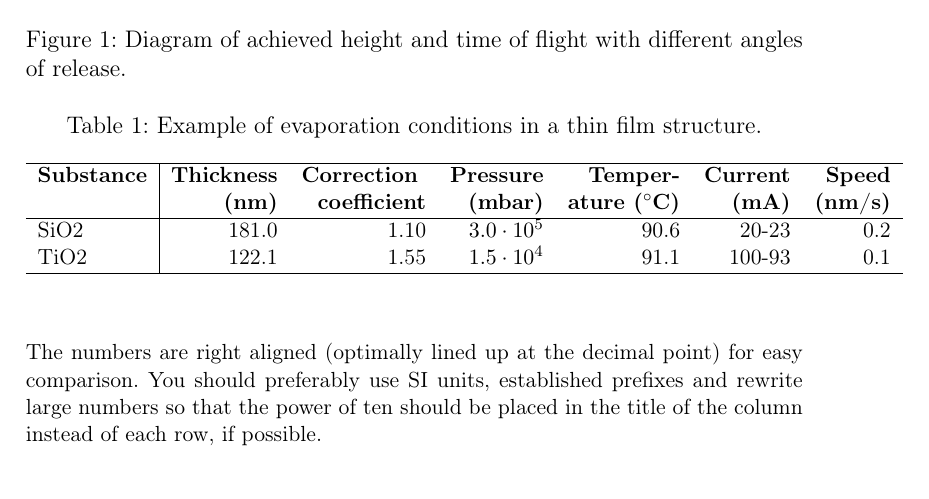
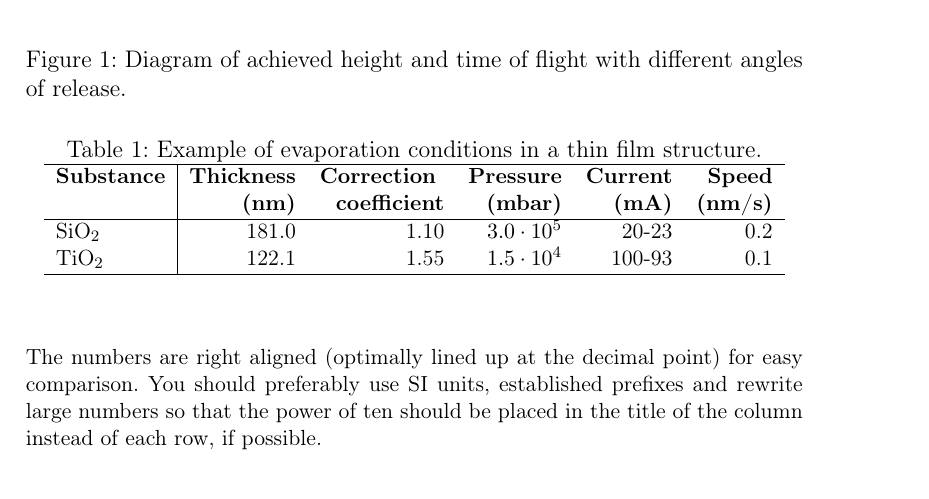
Before and after one commit to klumiste/UTMatStat-thesis-template, a LaTeX document (main.tex, which reads 03_2_ch2_formatting.tex): part of page 9 of 17, cut so that both start at the same text. Compiled offline with pdfLaTeX.

Commit message:
Minor changes

```diff
--- a/03_2_ch2_formatting.tex
+++ b/03_2_ch2_formatting.tex
@@ -113,16 +113,16 @@ understand their relevance.
   \begin{center}
     \caption{Example of evaporation conditions in a thin film structure.}
     \label{tab:thin_film}
-    \begin{tabular}{l | r r r r r r}
+    \begin{tabular}{l | r r r r r}
       % l = align to left (e.g. text), c=align to center, r=align to
       % right (e.g. numbers), Pipe | creates vertical line
       % Let's put 1 horinzontal line above the table, 2 after header rows,  and 1 below
       \hline
-      \textbf{Substance} & \textbf{Thickness}& \textbf{Correction } & \textbf{Pressure} & \textbf{Temper-}          & \textbf{Current} & \textbf{Speed} \\
-                         & \textbf{(nm)}     & \textbf{coefficient} & \textbf{(mbar)}   & \textbf{ature ($^\circ$C)} & \textbf{(mA)}    & \textbf{(nm/s)} \\
+      \textbf{Substance} & \textbf{Thickness}& \textbf{Correction } & \textbf{Pressure}  & \textbf{Current} & \textbf{Speed} \\
+                         & \textbf{(nm)}     & \textbf{coefficient} & \textbf{(mbar)}    & \textbf{(mA)}    & \textbf{(nm/s)} \\
       \hline
-      SiO2	& 181.0	& 1.10	& $3.0\cdot10^5$	& 90.6	& 20-23	 &0.2 \\
-      TiO2	& 122.1	& 1.55	& $1.5\cdot10^4$	& 91.1	& 100-93 &0.1 \\
+      SiO$_2$	& 181.0	& 1.10	& $3.0\cdot10^5$	& 20-23	 &0.2 \\
+      TiO$_2$	& 122.1	& 1.55	& $1.5\cdot10^4$	& 100-93 &0.1 \\
       \hline
     \end{tabular}
   \end{center}
```
Also changed, not shown: main.pdf.
